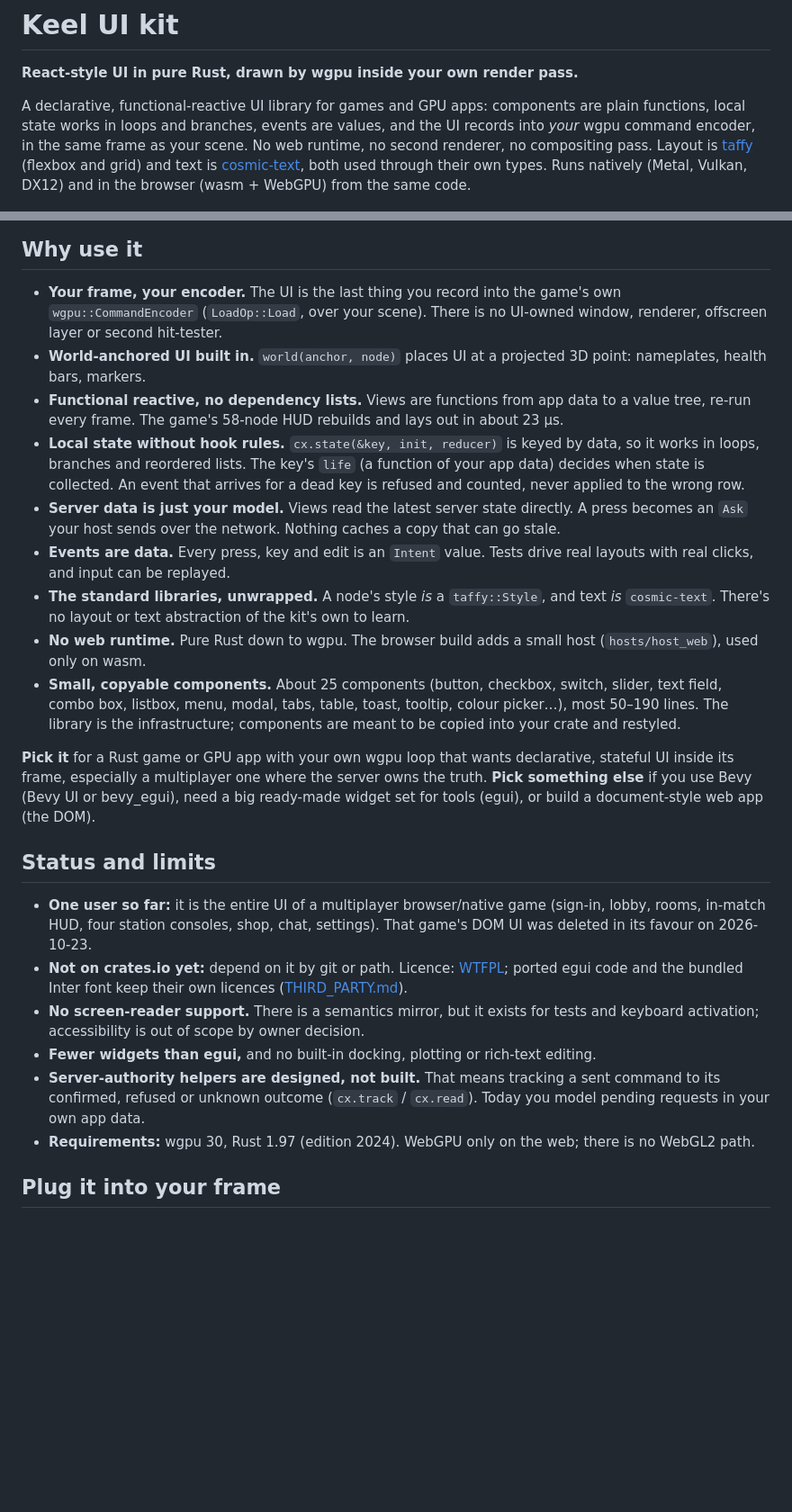
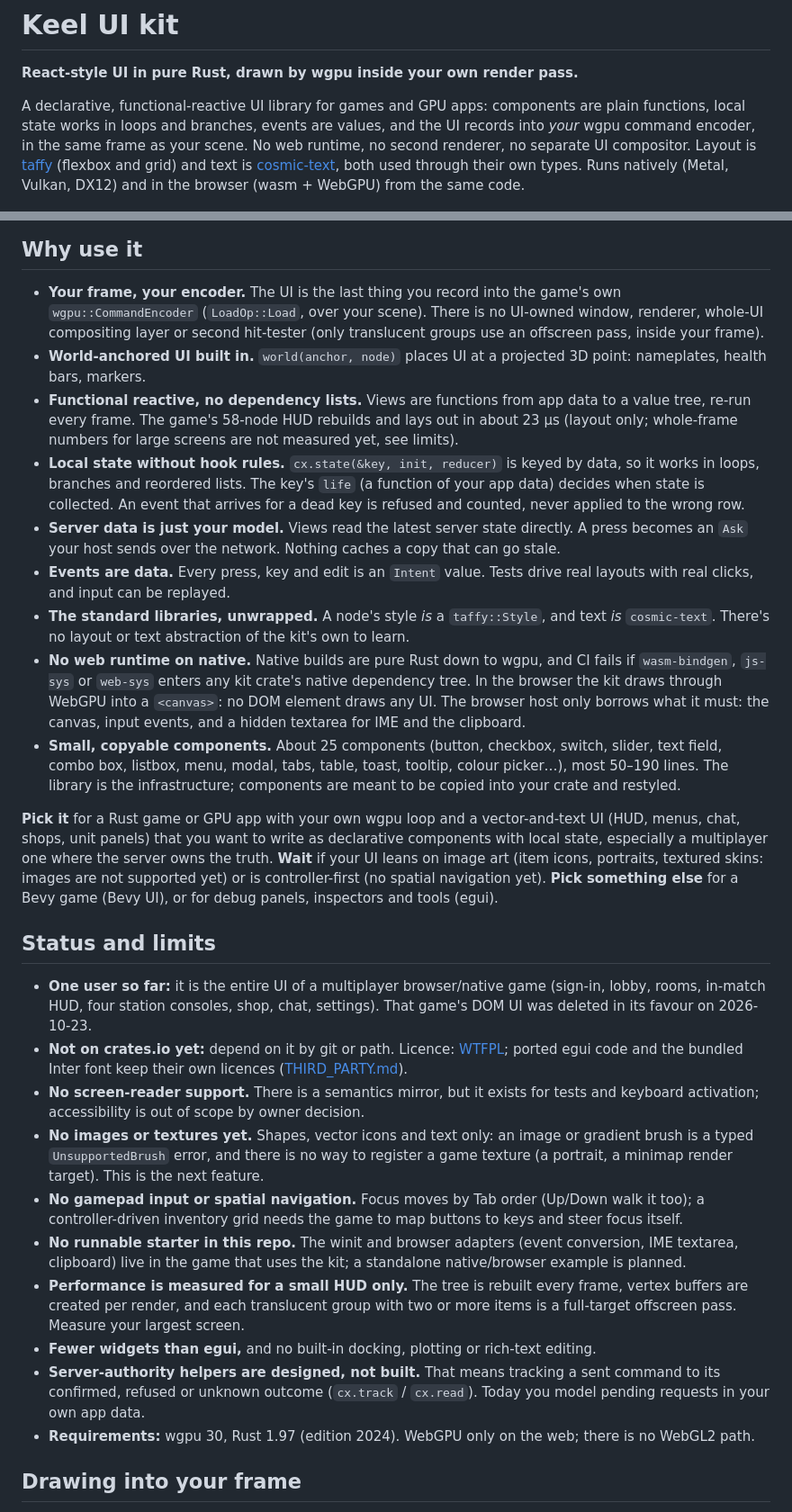
Before and after one commit to nbardy/keel-ui, a Markdown page: README.md, 2 parts joined by grey strips. Shown at 90% size. Rendered like a GitHub page; blank space fills up the shorter version.

```diff
--- a/README.md
+++ b/README.md
@@ -4,7 +4,7 @@
 
 A declarative, functional-reactive UI library for games and GPU apps: components are plain functions, local state
 works in loops and branches, events are values, and the UI records into *your* wgpu command encoder, in the same frame
-as your scene. No web runtime, no second renderer, no compositing pass. Layout is [taffy] (flexbox and grid) and text
+as your scene. No web runtime, no second renderer, no separate UI compositor. Layout is [taffy] (flexbox and grid) and text
 is [cosmic-text], both used through their own types. Runs natively (Metal, Vulkan, DX12) and in the browser (wasm +
 WebGPU) from the same code.
 
@@ -66,11 +66,13 @@ list with real clicks, and checks were confirmed to fail when state is keyed by
 ## Why use it
 
 - **Your frame, your encoder.** The UI is the last thing you record into the game's own `wgpu::CommandEncoder`
-  (`LoadOp::Load`, over your scene). There is no UI-owned window, renderer, offscreen layer or second hit-tester.
+  (`LoadOp::Load`, over your scene). There is no UI-owned window, renderer, whole-UI
+  compositing layer or second hit-tester (only translucent groups use an offscreen pass, inside your frame).
 - **World-anchored UI built in.** `world(anchor, node)` places UI at a projected 3D point: nameplates, health bars,
   markers.
 - **Functional reactive, no dependency lists.** Views are functions from app data to a value tree, re-run every frame.
-  The game's 58-node HUD rebuilds and lays out in about 23 µs.
+  The game's 58-node HUD rebuilds and lays out in about 23 µs (layout only; whole-frame numbers for large screens
+  are not measured yet, see limits).
 - **Local state without hook rules.** `cx.state(&key, init, reducer)` is keyed by data, so it works in loops, branches
   and reordered lists. The key's `life` (a function of your app data) decides when state is collected. An event that
   arrives for a dead key is refused and counted, never applied to the wrong row.
@@ -80,14 +82,19 @@ list with real clicks, and checks were confirmed to fail when state is keyed by
   input can be replayed.
 - **The standard libraries, unwrapped.** A node's style *is* a `taffy::Style`, and text *is* `cosmic-text`. There's
   no layout or text abstraction of the kit's own to learn.
-- **No web runtime.** Pure Rust down to wgpu. The browser build adds a small host (`hosts/host_web`), used only on wasm.
+- **No web runtime on native.** Native builds are pure Rust down to wgpu, and CI fails if `wasm-bindgen`, `js-sys` or
+  `web-sys` enters any kit crate's native dependency tree. In the browser the kit draws through WebGPU into a
+  `<canvas>`: no DOM element draws any UI. The browser host only borrows what it must: the canvas, input events, and a
+  hidden textarea for IME and the clipboard.
 - **Small, copyable components.** About 25 components (button, checkbox, switch, slider, text field, combo box,
   listbox, menu, modal, tabs, table, toast, tooltip, colour picker…), most 50–190 lines. The library is the
   infrastructure; components are meant to be copied into your crate and restyled.
 
-**Pick it** for a Rust game or GPU app with your own wgpu loop that wants declarative, stateful UI inside its frame,
-especially a multiplayer one where the server owns the truth. **Pick something else** if you use Bevy (Bevy UI or
-bevy_egui), need a big ready-made widget set for tools (egui), or build a document-style web app (the DOM).
+**Pick it** for a Rust game or GPU app with your own wgpu loop and a vector-and-text UI (HUD, menus, chat, shops, unit
+panels) that you want to write as declarative components with local state, especially a multiplayer one where the
+server owns the truth. **Wait** if your UI leans on image art (item icons, portraits, textured skins: images are not
+supported yet) or is controller-first (no spatial navigation yet). **Pick something else** for a Bevy game (Bevy UI),
+or for debug panels, inspectors and tools (egui).
 
 ## Status and limits
 
@@ -97,10 +104,19 @@ bevy_egui), need a big ready-made widget set for tools (egui), or build a docume
   bundled Inter font keep their own licences ([THIRD_PARTY.md](THIRD_PARTY.md)).
 - **No screen-reader support.** There is a semantics mirror, but it exists for tests and keyboard activation;
   accessibility is out of scope by owner decision.
+- **No images or textures yet.** Shapes, vector icons and text only: an image or gradient brush is a typed
+  `UnsupportedBrush` error, and there is no way to register a game texture (a portrait, a minimap render target). This
+  is the next feature.
+- **No gamepad input or spatial navigation.** Focus moves by Tab order (Up/Down walk it too); a controller-driven
+  inventory grid needs the game to map buttons to keys and steer focus itself.
+- **No runnable starter in this repo.** The winit and browser adapters (event conversion, IME textarea, clipboard)
+  live in the game that uses the kit; a standalone native/browser example is planned.
+- **Performance is measured for a small HUD only.** The tree is rebuilt every frame, vertex buffers are created per
+  render, and each translucent group with two or more items is a full-target offscreen pass. Measure your largest screen.
 - **Fewer widgets than egui,** and no built-in docking, plotting or rich-text editing.
 - **Server-authority helpers are designed, not built.** That means tracking a sent command to its confirmed, refused
   or unknown outcome (`cx.track` / `cx.read`). Today you model pending requests in your own app data.
 - **Requirements:** wgpu 30, Rust 1.97 (edition 2024). WebGPU only on the web; there is no WebGL2 path.
 
-## Plug it into your frame
+## Drawing into your frame
 
```
Also changed, not shown: other parts of README.md (+54 -17 lines).
